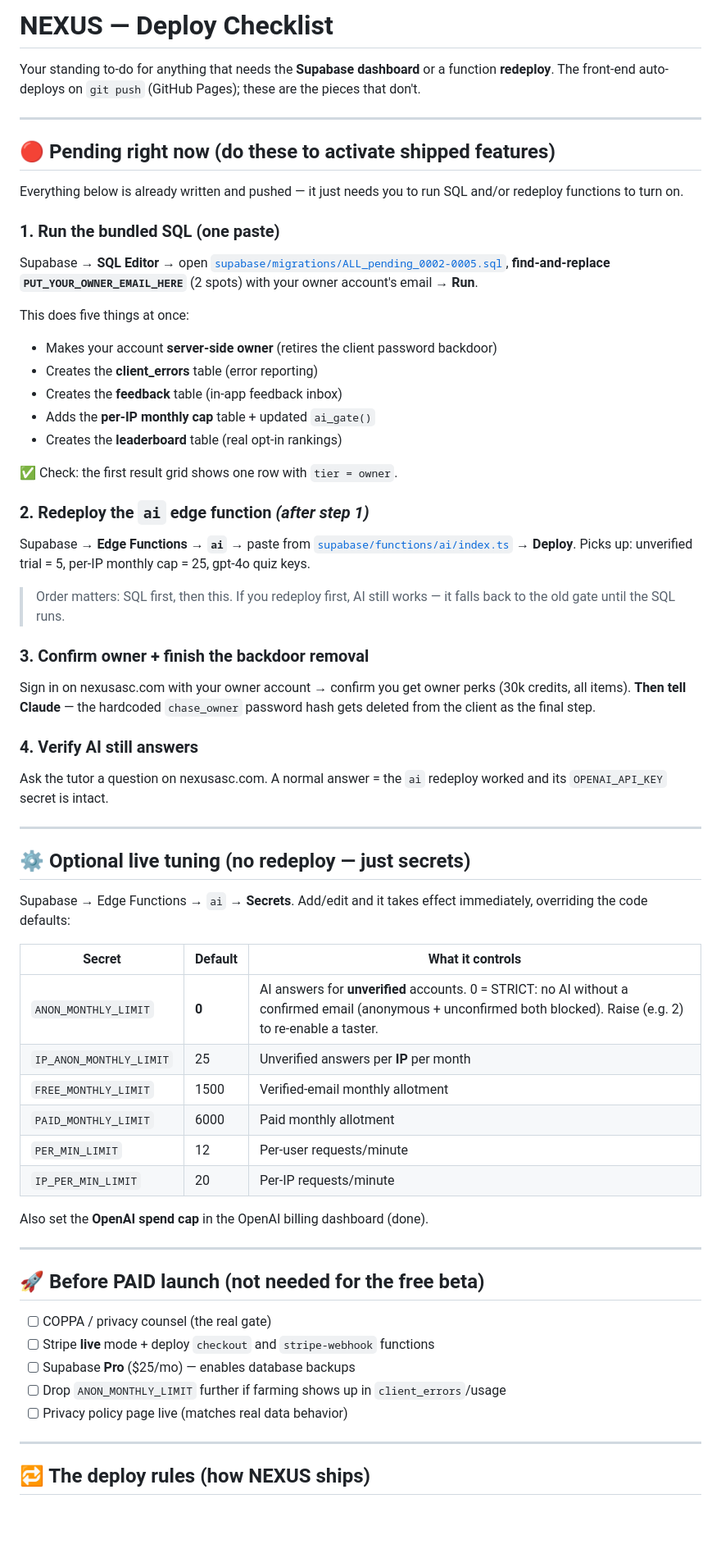
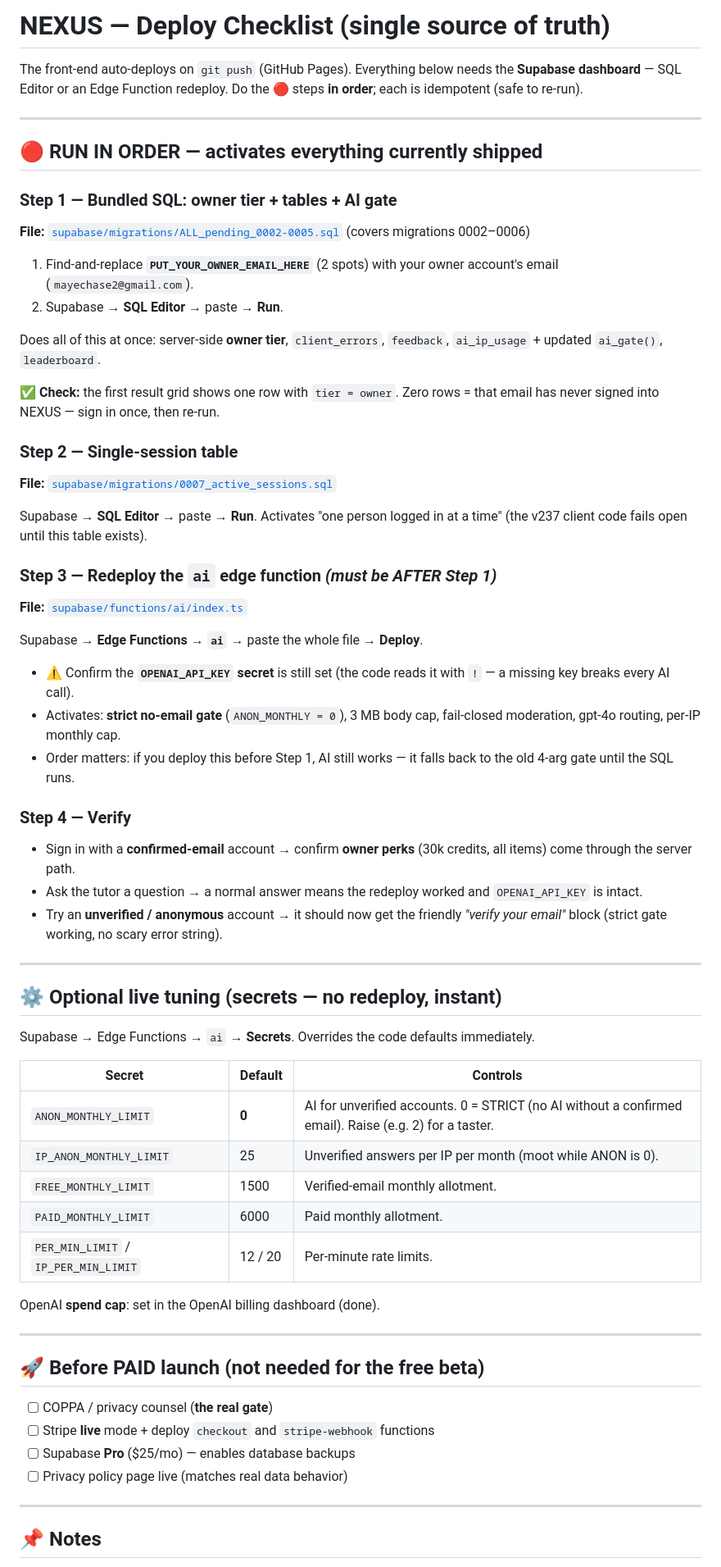
Before and after one commit to mayechase2-stack/nexus-study-companion, a Markdown page: docs/DEPLOY_CHECKLIST.md, the part around one of its changes. Shown at 82% size. GitHub-like rendering; blank space fills up the shorter version.

Commit message:
docs: rewrite DEPLOY_CHECKLIST as one ordered run-in-order list (0002-0006 SQL -> 0007 -> ai redeploy -> verify)
Co-Authored-By: Claude Opus 4.8 <noreply@anthropic.com>

```diff
--- a/docs/DEPLOY_CHECKLIST.md
+++ b/docs/DEPLOY_CHECKLIST.md
@@ -1,77 +1,68 @@
-# NEXUS — Deploy Checklist
+# NEXUS — Deploy Checklist (single source of truth)
 
-Your standing to-do for anything that needs the **Supabase dashboard** or a
-function **redeploy**. The front-end auto-deploys on `git push` (GitHub Pages);
-these are the pieces that don't.
+The front-end auto-deploys on `git push` (GitHub Pages). Everything below needs
+the **Supabase dashboard** — SQL Editor or an Edge Function redeploy. Do the
+🔴 steps **in order**; each is idempotent (safe to re-run).
 
 ---
 
-## 🔴 Pending right now (do these to activate shipped features)
+## 🔴 RUN IN ORDER — activates everything currently shipped
 
-Everything below is already written and pushed — it just needs you to run SQL
-and/or redeploy functions to turn on.
+### Step 1 — Bundled SQL: owner tier + tables + AI gate
+**File:** [`supabase/migrations/ALL_pending_0002-0005.sql`](../supabase/migrations/ALL_pending_0002-0005.sql) (covers migrations 0002–0006)
 
-### 1. Run the bundled SQL (one paste)
-Supabase → **SQL Editor** → open
-[`supabase/migrations/ALL_pending_0002-0005.sql`](../supabase/migrations/ALL_pending_0002-0005.sql),
-**find-and-replace `PUT_YOUR_OWNER_EMAIL_HERE`** (2 spots) with your owner
-account's email → **Run**.
+1. Find-and-replace **`PUT_YOUR_OWNER_EMAIL_HERE`** (2 spots) with your owner account's email (`mayechase2@gmail.com`).
+2. Supabase → **SQL Editor** → paste → **Run**.
 
-This does five things at once:
-- Makes your account **server-side owner** (retires the client password backdoor)
-- Creates the **client_errors** table (error reporting)
-- Creates the **feedback** table (in-app feedback inbox)
-- Adds the **per-IP monthly cap** table + updated `ai_gate()`
-- Creates the **leaderboard** table (real opt-in rankings)
+Does all of this at once: server-side **owner tier**, `client_errors`, `feedback`, `ai_ip_usage` + updated `ai_gate()`, `leaderboard`.
 
-✅ Check: the first result grid shows one row with `tier = owner`.
+✅ **Check:** the first result grid shows one row with `tier = owner`. Zero rows = that email has never signed into NEXUS — sign in once, then re-run.
 
-### 2. Redeploy the `ai` edge function  *(after step 1)*
-Supabase → **Edge Functions → `ai`** → paste from
-[`supabase/functions/ai/index.ts`](../supabase/functions/ai/index.ts) → **Deploy**.
-Picks up: unverified trial = 5, per-IP monthly cap = 25, gpt-4o quiz keys.
+### Step 2 — Single-session table
+**File:** [`supabase/migrations/0007_active_sessions.sql`](../supabase/migrations/0007_active_sessions.sql)
 
-> Order matters: SQL first, then this. If you redeploy first, AI still works —
-> it falls back to the old gate until the SQL runs.
+Supabase → **SQL Editor** → paste → **Run**. Activates "one person logged in at a time" (the v237 client code fails open until this table exists).
 
-### 3. Confirm owner + finish the backdoor removal
-Sign in on nexusasc.com with your owner account → confirm you get owner perks
-(30k credits, all items). **Then tell Claude** — the hardcoded `chase_owner`
-password hash gets deleted from the client as the final step.
+### Step 3 — Redeploy the `ai` edge function  *(must be AFTER Step 1)*
+**File:** [`supabase/functions/ai/index.ts`](../supabase/functions/ai/index.ts)
 
-### 4. Verify AI still answers
-Ask the tutor a question on nexusasc.com. A normal answer = the `ai` redeploy
-worked and its `OPENAI_API_KEY` secret is intact.
+Supabase → **Edge Functions → `ai`** → paste the whole file → **Deploy**.
+
+- ⚠️ Confirm the **`OPENAI_API_KEY` secret** is still set (the code reads it with `!` — a missing key breaks every AI call).
+- Activates: **strict no-email gate** (`ANON_MONTHLY = 0`), 3 MB body cap, fail-closed moderation, gpt-4o routing, per-IP monthly cap.
+- Order matters: if you deploy this before Step 1, AI still works — it falls back to the old 4-arg gate until the SQL runs.
+
+### Step 4 — Verify
+- Sign in with a **confirmed-email** account → confirm **owner perks** (30k credits, all items) come through the server path.
+- Ask the tutor a question → a normal answer means the redeploy worked and `OPENAI_API_KEY` is intact.
+- Try an **unverified / anonymous** account → it should now get the friendly *"verify your email"* block (strict gate working, no scary error string).
 
 ---
 
-## ⚙️ Optional live tuning (no redeploy — just secrets)
+## ⚙️ Optional live tuning (secrets — no redeploy, instant)
 
-Supabase → Edge Functions → `ai` → **Secrets**. Add/edit and it takes effect
-immediately, overriding the code defaults:
+Supabase → Edge Functions → `ai` → **Secrets**. Overrides the code defaults immediately.
 
-| Secret | Default | What it controls |
+| Secret | Default | Controls |
 |---|---|---|
-| `ANON_MONTHLY_LIMIT` | **0** | AI answers for **unverified** accounts. 0 = STRICT: no AI without a confirmed email (anonymous + unconfirmed both blocked). Raise (e.g. 2) to re-enable a taster. |
-| `IP_ANON_MONTHLY_LIMIT` | 25 | Unverified answers per **IP** per month |
-| `FREE_MONTHLY_LIMIT` | 1500 | Verified-email monthly allotment |
-| `PAID_MONTHLY_LIMIT` | 6000 | Paid monthly allotment |
-| `PER_MIN_LIMIT` | 12 | Per-user requests/minute |
-| `IP_PER_MIN_LIMIT` | 20 | Per-IP requests/minute |
+| `ANON_MONTHLY_LIMIT` | **0** | AI for unverified accounts. 0 = STRICT (no AI without a confirmed email). Raise (e.g. 2) for a taster. |
+| `IP_ANON_MONTHLY_LIMIT` | 25 | Unverified answers per IP per month (moot while ANON is 0). |
+| `FREE_MONTHLY_LIMIT` | 1500 | Verified-email monthly allotment. |
+| `PAID_MONTHLY_LIMIT` | 6000 | Paid monthly allotment. |
+| `PER_MIN_LIMIT` / `IP_PER_MIN_LIMIT` | 12 / 20 | Per-minute rate limits. |
 
-Also set the **OpenAI spend cap** in the OpenAI billing dashboard (done).
+OpenAI **spend cap**: set in the OpenAI billing dashboard (done).
 
 ---
 
 ## 🚀 Before PAID launch (not needed for the free beta)
 
-- [ ] COPPA / privacy counsel (the real gate)
+- [ ] COPPA / privacy counsel (**the real gate**)
 - [ ] Stripe **live** mode + deploy `checkout` and `stripe-webhook` functions
 - [ ] Supabase **Pro** ($25/mo) — enables database backups
-- [ ] Drop `ANON_MONTHLY_LIMIT` further if farming shows up in `client_errors`/usage
 - [ ] Privacy policy page live (matches real data behavior)
 
 ---
 
-## 🔁 The deploy rules (how NEXUS ships)
+## 📌 Notes
 
```
Also changed, not shown: other parts of docs/DEPLOY_CHECKLIST.md (+10 -9 lines).
